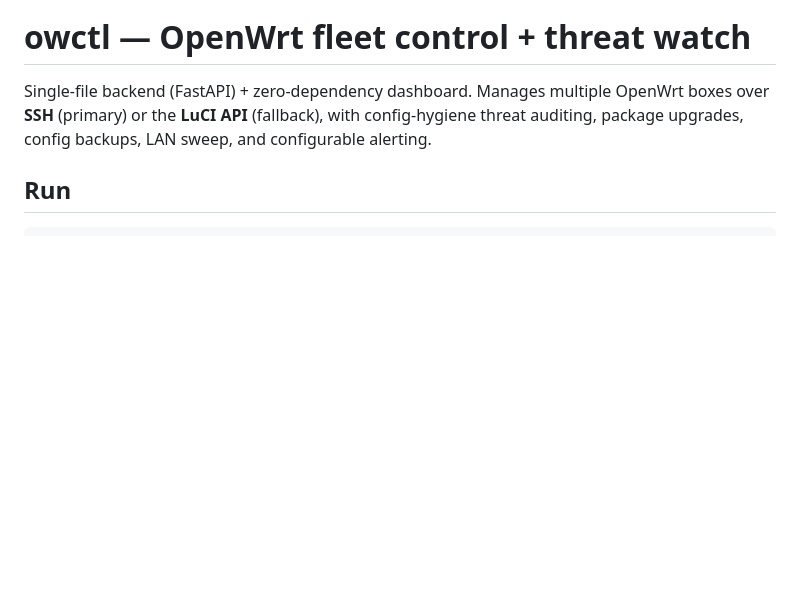
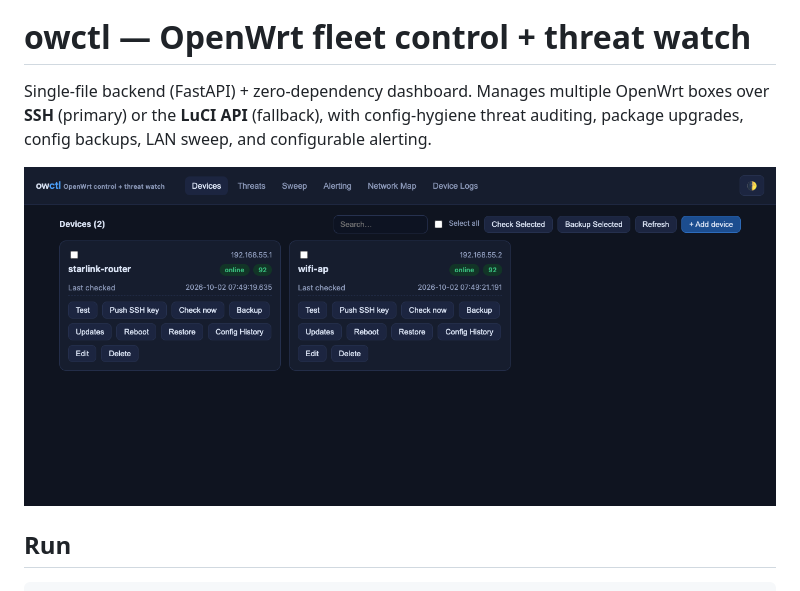
Before and after one commit to spidertje/owctl, a Markdown page: README.md, the part around the change. Rendered like a GitHub page; blank space fills up the shorter version.

Commit message:
docs: add screenshot to README

```diff
--- a/README.md
+++ b/README.md
@@ -4,6 +4,8 @@ Single-file backend (FastAPI) + zero-dependency dashboard. Manages multiple
 OpenWrt boxes over **SSH** (primary) or the **LuCI API** (fallback), with
 config-hygiene threat auditing, package upgrades, config backups, LAN sweep,
 and configurable alerting.
+
+![Devices dashboard](docs/screenshot.png)
 
 ## Run
 
```
